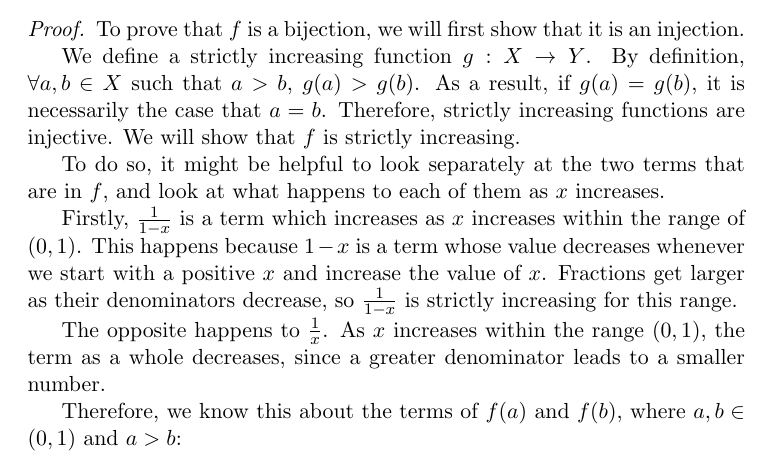
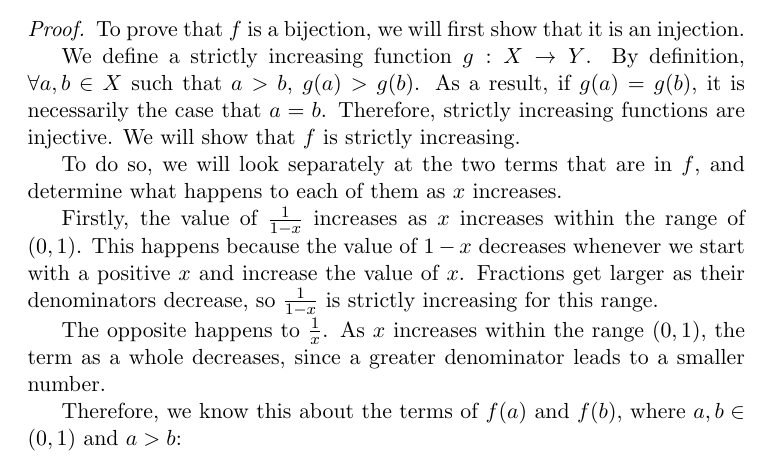
Before and after one commit to merrymeerkat/Proofs, a LaTeX document (bijection_unit_interval_to_real_line.tex): part of page 1 of 2, cut so that both start at the same text. Compiled offline with pdfLaTeX.

Commit message:
Update bijection_unit_interval_to_real_line.tex

```diff
--- a/bijection_unit_interval_to_real_line.tex
+++ b/bijection_unit_interval_to_real_line.tex
@@ -33,9 +33,9 @@ To prove that $f$ is a bijection, we will first show that it is an injection.
 
 We define a strictly increasing function $g: X \rightarrow Y$. By definition, $\forall a, b \in X$ such that $a > b$, $g(a) > g(b)$. As a result, if $g(a) = g(b)$, it is necessarily the case that $a = b$. Therefore, strictly increasing functions are injective. We will show that $f$ is strictly increasing.
 
-To do so, it might be helpful to look separately at the two terms that are in $f$, and look at what happens to each of them as $x$ increases.
+To do so, we will look separately at the two terms that are in $f$, and determine what happens to each of them as $x$ increases.
 
-Firstly, $\frac{1}{1-x}$ is a term which increases as $x$ increases within the range of $(0,1)$. This happens because $1 - x$ is a term whose value decreases whenever we start with a positive $x$ and increase the value of $x$. Fractions get larger as their denominators decrease, so $\frac{1}{1-x}$ is strictly increasing for this range.
+Firstly, the value of $\frac{1}{1-x}$ increases as $x$ increases within the range of $(0,1)$. This happens because the value of $1 - x$ decreases whenever we start with a positive $x$ and increase the value of $x$. Fractions get larger as their denominators decrease, so $\frac{1}{1-x}$ is strictly increasing for this range.
 
 The opposite happens to $\frac{1}{x}$. As $x$ increases within the range $(0,1)$, the term as a whole decreases, since a greater denominator leads to a smaller number.
 
```
Also changed, not shown: bijection_unit_interval_to_real_line.tex (2 more changed lines).
